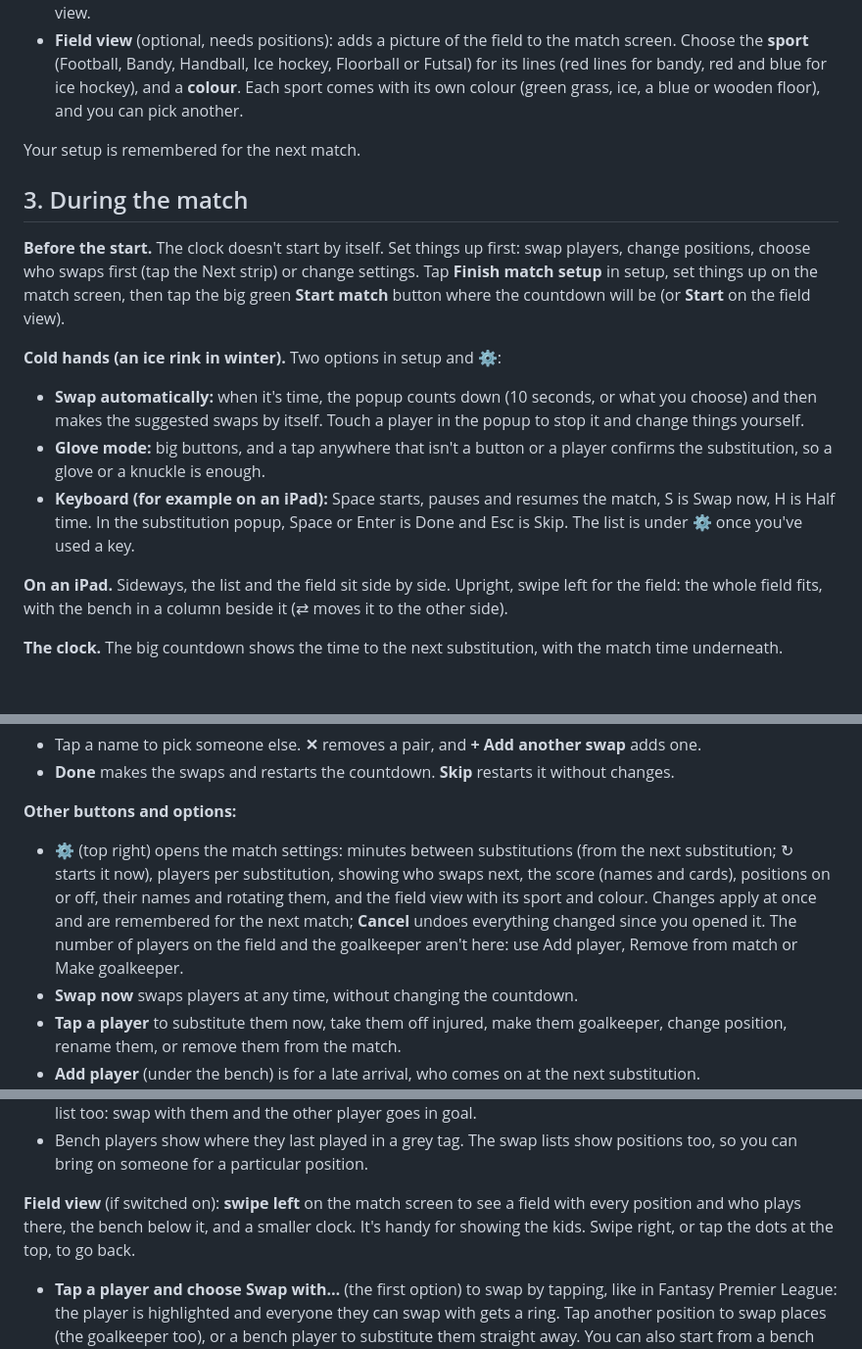
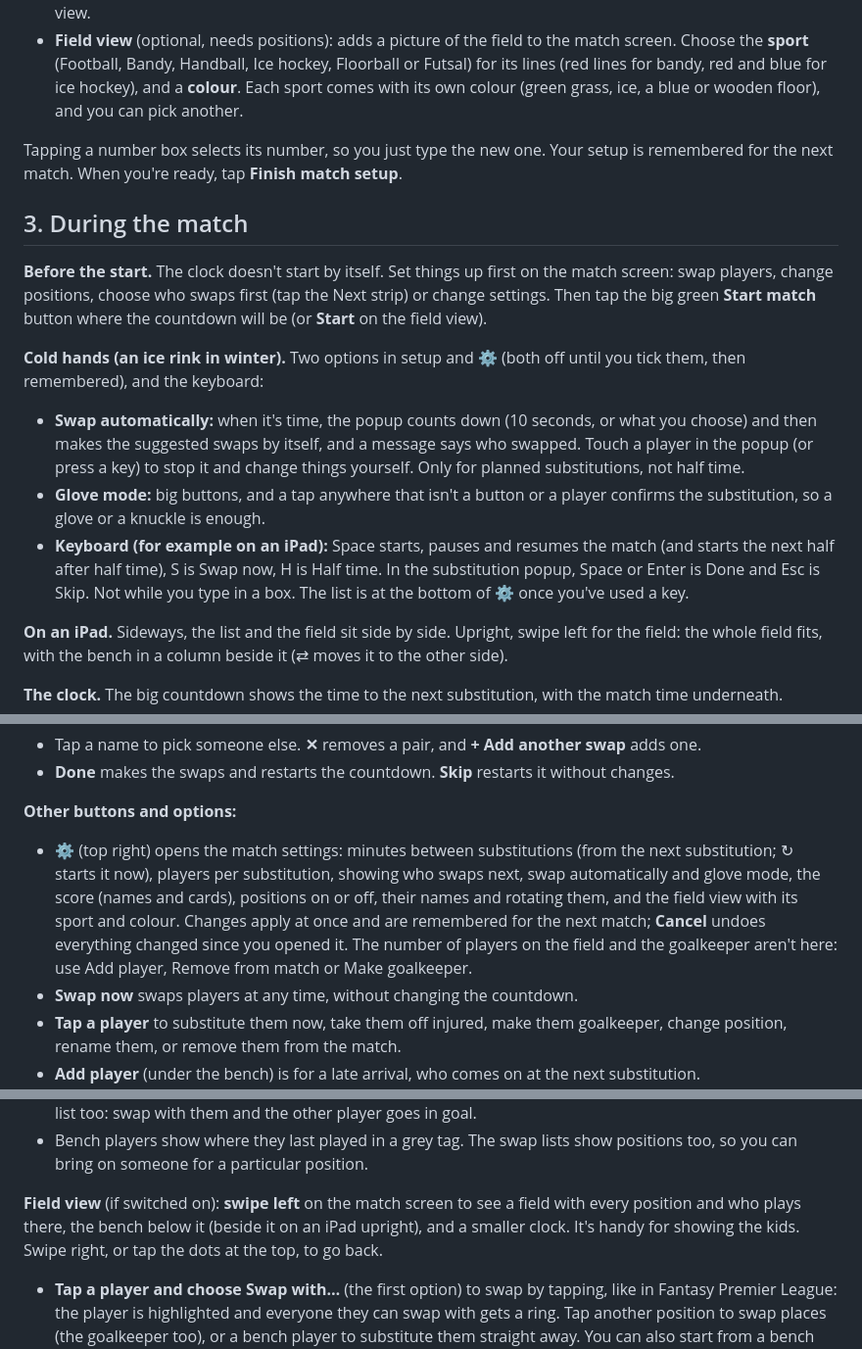
Before and after one commit to dbugger85/substitutor, a Markdown page: README.md, 3 parts joined by grey strips. Shown at 98% size. Drawn GitHub-style; blank space fills up the shorter version.

Commit message:
Update docs and README, show field page in upright iPad screenshot
Tip now sits right under the field on an upright iPad.

Co-Authored-By: Claude Opus 5.5 <noreply@anthropic.com>

```diff
--- a/README.md
+++ b/README.md
@@ -42,16 +42,16 @@ Add your players. The list is saved on the phone.
 - **Rotate positions** (optional, needs positions): at each substitution, the players who stay on move to another position, so nobody plays the same spot all match. They move between front and back first, and stay on their own side (left back goes to left front). When several come off at once, the first substitution takes the front players together; those who stay move forward, and the new ones start at the back. The app uses where the positions sit on the field: guessed from their names, or where you dragged them in the field view.
 - **Field view** (optional, needs positions): adds a picture of the field to the match screen. Choose the **sport** (Football, Bandy, Handball, Ice hockey, Floorball or Futsal) for its lines (red lines for bandy, red and blue for ice hockey), and a **colour**. Each sport comes with its own colour (green grass, ice, a blue or wooden floor), and you can pick another.
 
-Your setup is remembered for the next match.
+Tapping a number box selects its number, so you just type the new one. Your setup is remembered for the next match. When you're ready, tap **Finish match setup**.
 
 ## 3. During the match
 
-**Before the start.** The clock doesn't start by itself. Set things up first: swap players, change positions, choose who swaps first (tap the Next strip) or change settings. Tap **Finish match setup** in setup, set things up on the match screen, then tap the big green **Start match** button where the countdown will be (or **Start** on the field view).
+**Before the start.** The clock doesn't start by itself. Set things up first on the match screen: swap players, change positions, choose who swaps first (tap the Next strip) or change settings. Then tap the big green **Start match** button where the countdown will be (or **Start** on the field view).
 
-**Cold hands (an ice rink in winter).** Two options in setup and ⚙:
-- **Swap automatically:** when it's time, the popup counts down (10 seconds, or what you choose) and then makes the suggested swaps by itself. Touch a player in the popup to stop it and change things yourself.
+**Cold hands (an ice rink in winter).** Two options in setup and ⚙ (both off until you tick them, then remembered), and the keyboard:
+- **Swap automatically:** when it's time, the popup counts down (10 seconds, or what you choose) and then makes the suggested swaps by itself, and a message says who swapped. Touch a player in the popup (or press a key) to stop it and change things yourself. Only for planned substitutions, not half time.
 - **Glove mode:** big buttons, and a tap anywhere that isn't a button or a player confirms the substitution, so a glove or a knuckle is enough.
-- **Keyboard (for example on an iPad):** Space starts, pauses and resumes the match, S is Swap now, H is Half time. In the substitution popup, Space or Enter is Done and Esc is Skip. The list is under ⚙ once you've used a key.
+- **Keyboard (for example on an iPad):** Space starts, pauses and resumes the match (and starts the next half after half time), S is Swap now, H is Half time. In the substitution popup, Space or Enter is Done and Esc is Skip. Not while you type in a box. The list is at the bottom of ⚙ once you've used a key.
 
 **On an iPad.** Sideways, the list and the field sit side by side. Upright, swipe left for the field: the whole field fits, with the bench in a column beside it (⇄ moves it to the other side).
 
@@ -75,7 +75,7 @@ Your setup is remembered for the next match.
 - **Done** makes the swaps and restarts the countdown. **Skip** restarts it without changes.
 
 **Other buttons and options:**
-- **⚙** (top right) opens the match settings: minutes between substitutions (from the next substitution; ↻ starts it now), players per substitution, showing who swaps next, the score (names and cards), positions on or off, their names and rotating them, and the field view with its sport and colour. Changes apply at once and are remembered for the next match; **Cancel** undoes everything changed since you opened it. The number of players on the field and the goalkeeper aren't here: use Add player, Remove from match or Make goalkeeper.
+- **⚙** (top right) opens the match settings: minutes between substitutions (from the next substitution; ↻ starts it now), players per substitution, showing who swaps next, swap automatically and glove mode, the score (names and cards), positions on or off, their names and rotating them, and the field view with its sport and colour. Changes apply at once and are remembered for the next match; **Cancel** undoes everything changed since you opened it. The number of players on the field and the goalkeeper aren't here: use Add player, Remove from match or Make goalkeeper.
 - **Swap now** swaps players at any time, without changing the countdown.
 - **Tap a player** to substitute them now, take them off injured, make them goalkeeper, change position, rename them, or remove them from the match.
 - **Add player** (under the bench) is for a late arrival, who comes on at the next substitution.
@@ -93,7 +93,7 @@ Your setup is remembered for the next match.
 - To swap two players' positions, tap a player and choose **Change position with…**. The goalkeeper is in the list too: swap with them and the other player goes in goal.
 - Bench players show where they last played in a grey tag. The swap lists show positions too, so you can bring on someone for a particular position.
 
-**Field view** (if switched on): **swipe left** on the match screen to see a field with every position and who plays there, the bench below it, and a smaller clock. It's handy for showing the kids. Swipe right, or tap the dots at the top, to go back.
+**Field view** (if switched on): **swipe left** on the match screen to see a field with every position and who plays there, the bench below it (beside it on an iPad upright), and a smaller clock. It's handy for showing the kids. Swipe right, or tap the dots at the top, to go back.
 - **Tap a player and choose Swap with…** (the first option) to swap by tapping, like in Fantasy Premier League: the player is highlighted and everyone they can swap with gets a ring. Tap another position to swap places (the goalkeeper too), or a bench player to substitute them straight away. You can also start from a bench player. Tap **Cancel** (bottom right on the field) or the empty field to stop. The countdown isn't restarted.
 - **Press and hold** a position to arrange them. They wiggle like app icons on an iPhone, and you can drag any of them where you want.
 - The positions start where their names suggest: "Spiss", "Striker" or "ST" at the front, "Høyre back" or "RB" at the back on the right, "Venstre kant" or "LW" out on the left, and so on. English and Norwegian names and the usual short forms work, for every sport: in handball "fløy" and "strek" go up front and a "back" in the middle; in ice hockey C, LW and RW are forwards and LD and RD defenders. Names it doesn't recognise start in the middle.
```
Also changed, not shown: other parts of README.md (+1 -1 lines), CLAUDE.md (+4 -4 lines), PLAN.md (+1 -1 lines), screenshots/7-ipad-portrait-dark.png, 2 other files.
